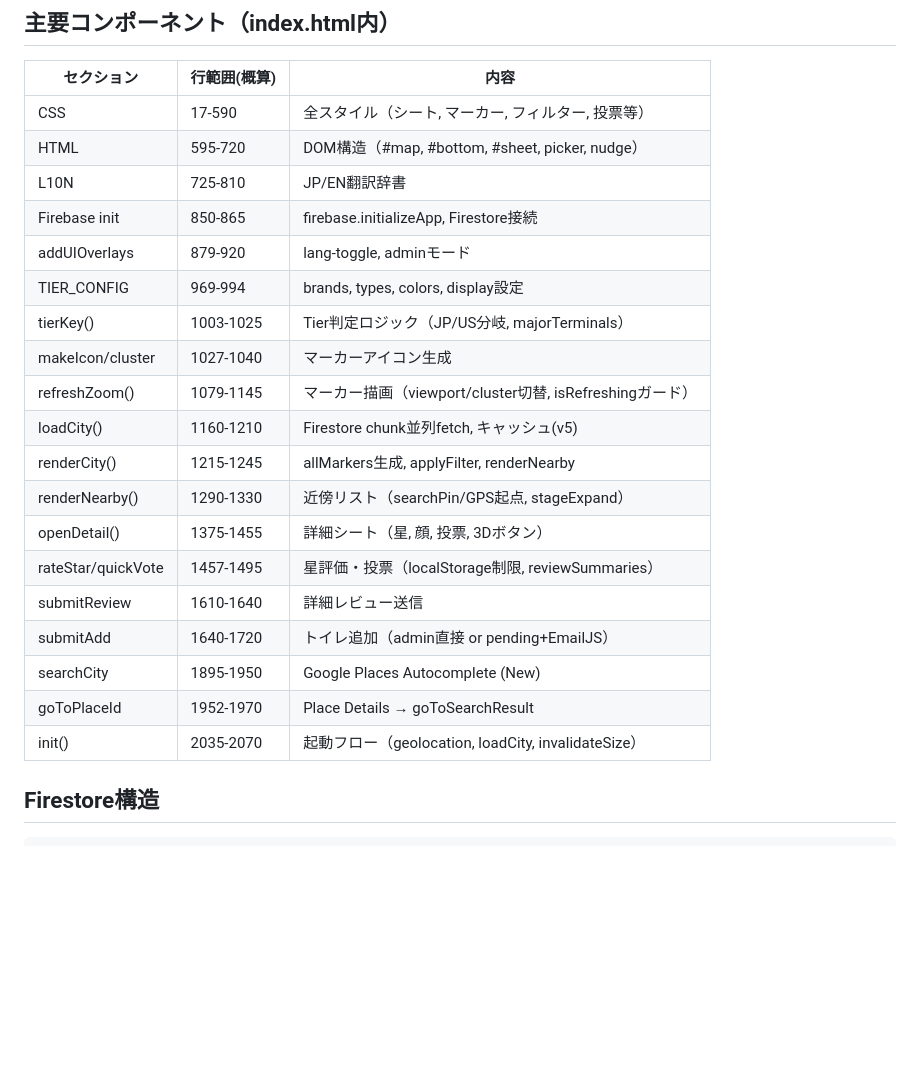
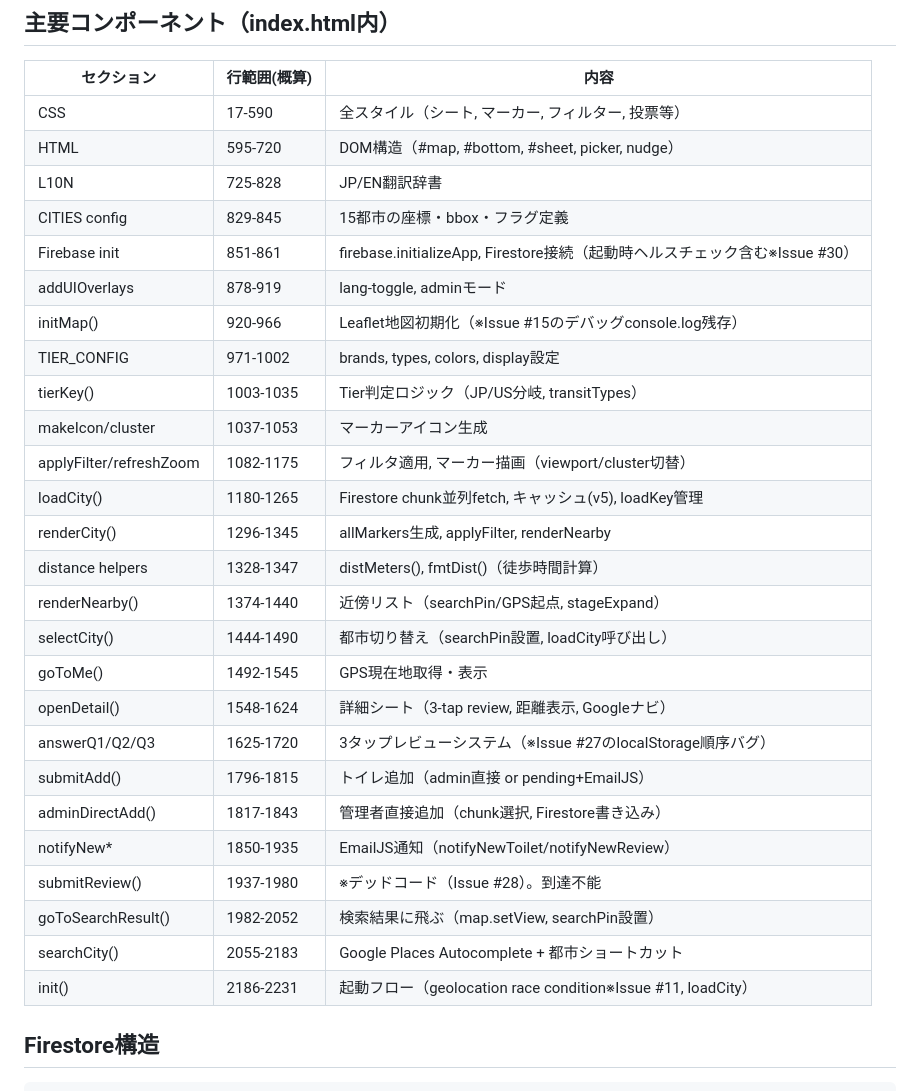
Before and after one commit to yusukesawauchi475-creator/oasis-app, a Markdown page: CLAUDE.md, the part around one of its changes. GitHub-like rendering; blank space fills up the shorter version.

```diff
--- a/CLAUDE.md
+++ b/CLAUDE.md
@@ -93,23 +125,30 @@ QAは「言われなくてもやる」ことが前提。
 |---|---|---|
 | CSS | 17-590 | 全スタイル（シート, マーカー, フィルター, 投票等） |
 | HTML | 595-720 | DOM構造（#map, #bottom, #sheet, picker, nudge） |
-| L10N | 725-810 | JP/EN翻訳辞書 |
-| Firebase init | 850-865 | firebase.initializeApp, Firestore接続 |
-| addUIOverlays | 879-920 | lang-toggle, adminモード |
-| TIER_CONFIG | 969-994 | brands, types, colors, display設定 |
-| tierKey() | 1003-1025 | Tier判定ロジック（JP/US分岐, majorTerminals） |
-| makeIcon/cluster | 1027-1040 | マーカーアイコン生成 |
-| refreshZoom() | 1079-1145 | マーカー描画（viewport/cluster切替, isRefreshingガード） |
-| loadCity() | 1160-1210 | Firestore chunk並列fetch, キャッシュ(v5) |
-| renderCity() | 1215-1245 | allMarkers生成, applyFilter, renderNearby |
-| renderNearby() | 1290-1330 | 近傍リスト（searchPin/GPS起点, stageExpand） |
-| openDetail() | 1375-1455 | 詳細シート（星, 顔, 投票, 3Dボタン） |
-| rateStar/quickVote | 1457-1495 | 星評価・投票（localStorage制限, reviewSummaries） |
-| submitReview | 1610-1640 | 詳細レビュー送信 |
-| submitAdd | 1640-1720 | トイレ追加（admin直接 or pending+EmailJS） |
-| searchCity | 1895-1950 | Google Places Autocomplete (New) |
-| goToPlaceId | 1952-1970 | Place Details → goToSearchResult |
-| init() | 2035-2070 | 起動フロー（geolocation, loadCity, invalidateSize） |
+| L10N | 725-828 | JP/EN翻訳辞書 |
+| CITIES config | 829-845 | 15都市の座標・bbox・フラグ定義 |
+| Firebase init | 851-861 | firebase.initializeApp, Firestore接続（起動時ヘルスチェック含む※Issue #30） |
+| addUIOverlays | 878-919 | lang-toggle, adminモード |
+| initMap() | 920-966 | Leaflet地図初期化（※Issue #15のデバッグconsole.log残存） |
+| TIER_CONFIG | 971-1002 | brands, types, colors, display設定 |
+| tierKey() | 1003-1035 | Tier判定ロジック（JP/US分岐, transitTypes） |
+| makeIcon/cluster | 1037-1053 | マーカーアイコン生成 |
+| applyFilter/refreshZoom | 1082-1175 | フィルタ適用, マーカー描画（viewport/cluster切替） |
+| loadCity() | 1180-1265 | Firestore chunk並列fetch, キャッシュ(v5), loadKey管理 |
+| renderCity() | 1296-1345 | allMarkers生成, applyFilter, renderNearby |
+| distance helpers | 1328-1347 | distMeters(), fmtDist()（徒歩時間計算） |
+| renderNearby() | 1374-1440 | 近傍リスト（searchPin/GPS起点, stageExpand） |
+| selectCity() | 1444-1490 | 都市切り替え（searchPin設置, loadCity呼び出し） |
+| goToMe() | 1492-1545 | GPS現在地取得・表示 |
+| openDetail() | 1548-1624 | 詳細シート（3-tap review, 距離表示, Googleナビ） |
+| answerQ1/Q2/Q3 | 1625-1720 | 3タップレビューシステム（※Issue #27のlocalStorage順序バグ） |
+| submitAdd() | 1796-1815 | トイレ追加（admin直接 or pending+EmailJS） |
+| adminDirectAdd() | 1817-1843 | 管理者直接追加（chunk選択, Firestore書き込み） |
+| notifyNew* | 1850-1935 | EmailJS通知（notifyNewToilet/notifyNewReview） |
+| submitReview() | 1937-1980 | ※デッドコード（Issue #28）。到達不能 |
+| goToSearchResult() | 1982-2052 | 検索結果に飛ぶ（map.setView, searchPin設置） |
+| searchCity() | 2055-2183 | Google Places Autocomplete + 都市ショートカット |
+| init() | 2186-2231 | 起動フロー（geolocation race condition※Issue #11, loadCity） |
 
 ## Firestore構造
 
```
Also changed, not shown: other parts of CLAUDE.md (+37 -5 lines).
